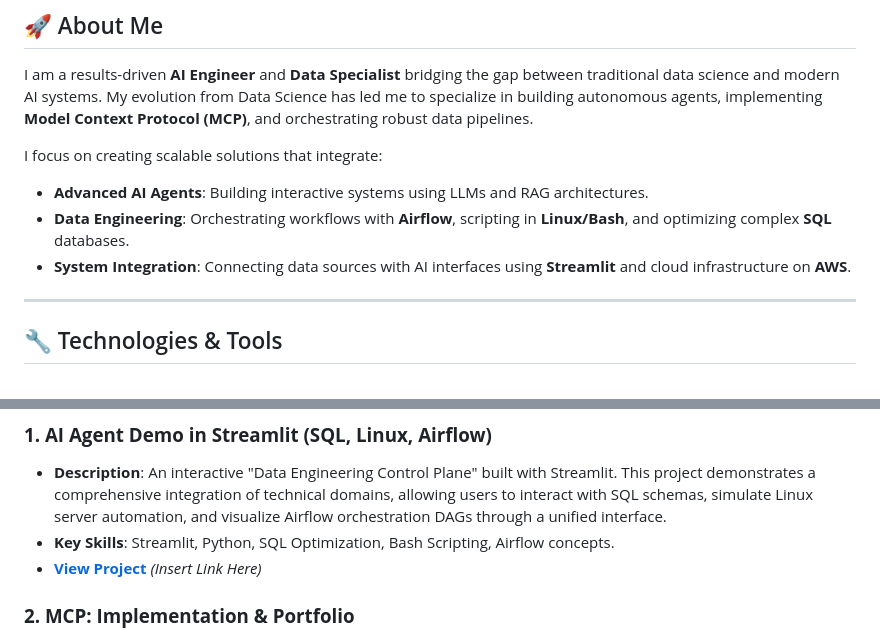
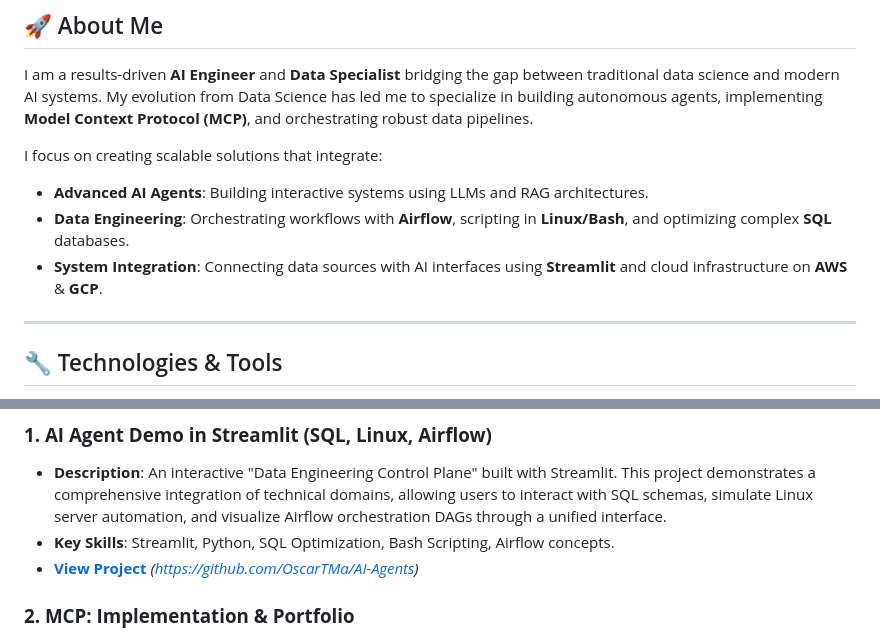
Before and after one commit to OscarTMa/OscarTMa, a Markdown page: README.md, 2 parts joined by grey strips. Rendered like a GitHub page.

```diff
--- a/README.md
+++ b/README.md
@@ -11,7 +11,7 @@ I am a results-driven **AI Engineer** and **Data Specialist** bridging the gap b
 I focus on creating scalable solutions that integrate:
 - **Advanced AI Agents**: Building interactive systems using LLMs and RAG architectures.
 - **Data Engineering**: Orchestrating workflows with **Airflow**, scripting in **Linux/Bash**, and optimizing complex **SQL** databases.
-- **System Integration**: Connecting data sources with AI interfaces using **Streamlit** and cloud infrastructure on **AWS**.
+- **System Integration**: Connecting data sources with AI interfaces using **Streamlit** and cloud infrastructure on **AWS** & **GCP**.
 
 ---
 
@@ -33,7 +33,7 @@ Here are the tools and technologies I work with:
 ### **1. AI Agent Demo in Streamlit (SQL, Linux, Airflow)**
 - **Description**: An interactive "Data Engineering Control Plane" built with Streamlit. This project demonstrates a comprehensive integration of technical domains, allowing users to interact with SQL schemas, simulate Linux server automation, and visualize Airflow orchestration DAGs through a unified interface.
 - **Key Skills**: Streamlit, Python, SQL Optimization, Bash Scripting, Airflow concepts.
-- **[View Project](#)** *(Insert Link Here)*
+- **[View Project](#)** *(https://github.com/OscarTMa/AI-Agents)*
 
 ### **2. MCP: Implementation & Portfolio**
 - **Description**: Implementation of the **Model Context Protocol (MCP)** to standardize how AI models interact with server-side context and data. This project showcases the ability to connect LLMs securely and efficiently with external tools and datasets.
```
